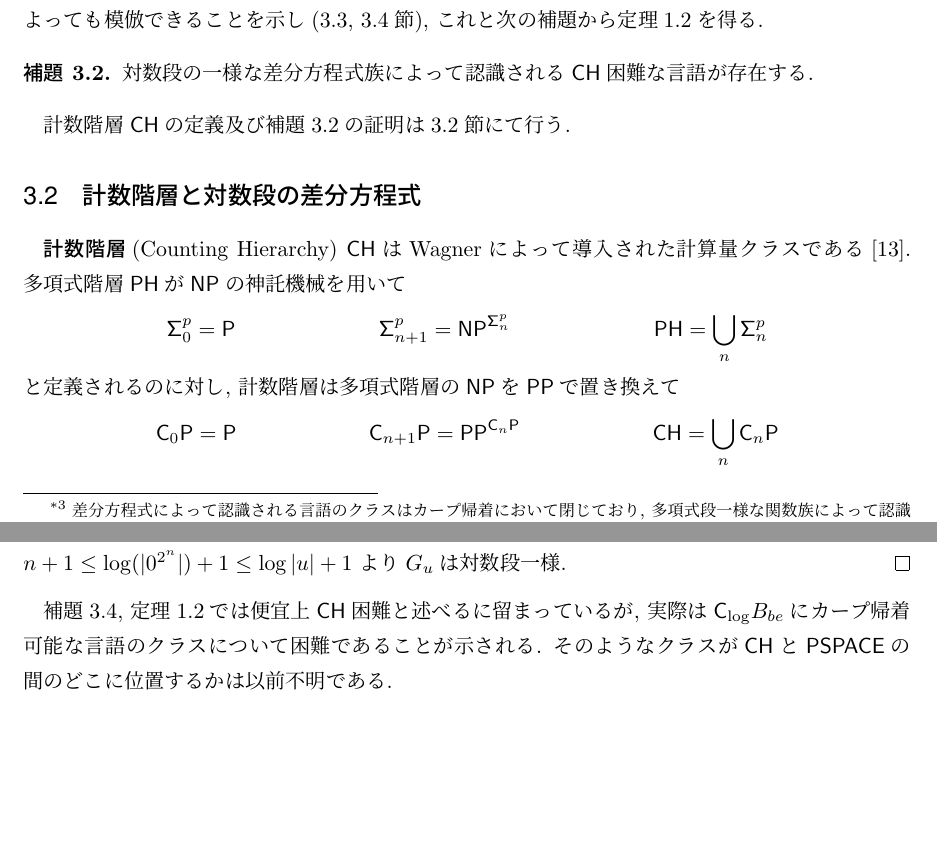
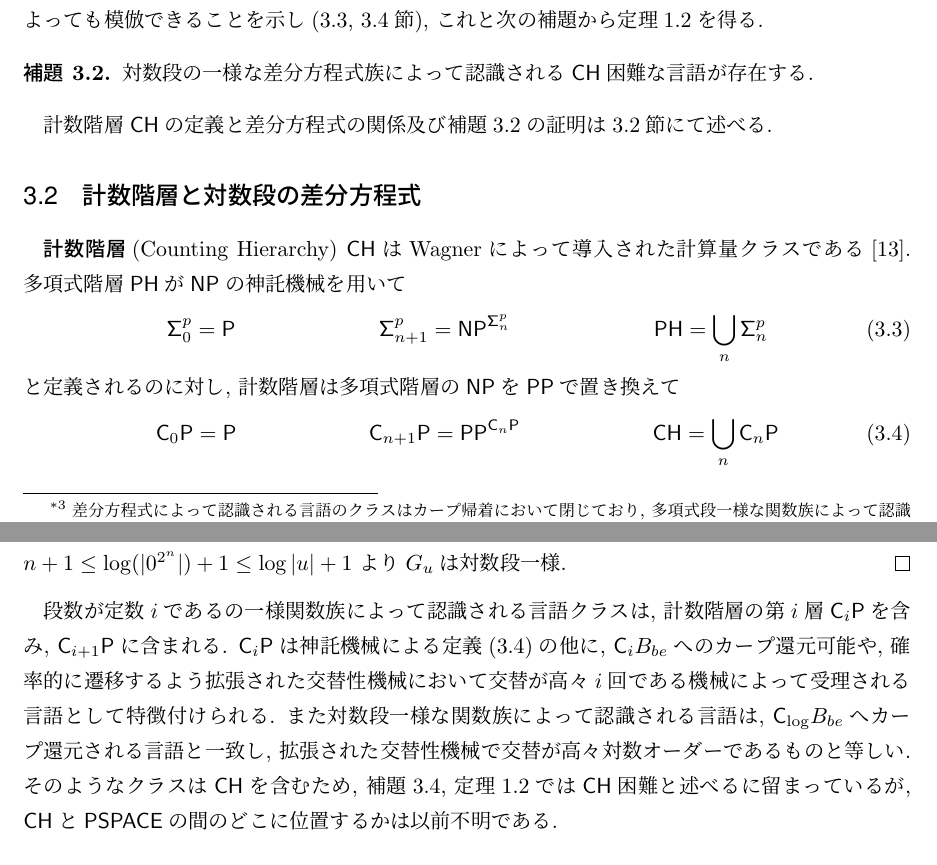
Before and after one commit to ex-hota911/LA2011Winter, a LaTeX document (fulltext.tex, which reads proof.tex): two parts of pages 6 and 8 of 14, joined at a grey line, cut so that both start at the same text, the shorter picture padded with empty space. Compiled offline with pLaTeX and dvipdfmx.

Commit message:
計数階層と差分方程式の関係

```diff
--- a/proof.tex
+++ b/proof.tex
@@ -102,8 +102,10 @@ $(\infty, 2)$回以上微分可能な関数によっても
  対数段の一様な差分方程式族によって認識される$\classCH$困難な言語が存在する.
 \end{lemma}
 
-計数階層$\classCH$の定義及び補題\ref{DIVPlogIsCHhard}の証明は
-\ref{subsection: counting hierarchy}節にて行う.
+計数階層$\classCH$の定義と差分方程式の関係及び
+補題\ref{DIVPlogIsCHhard}の証明は
+\ref{subsection: counting hierarchy}節にて述べる.
+
 
 \subsection{計数階層と対数段の差分方程式}
 \label{subsection: counting hierarchy}
@@ -111,22 +113,22 @@ $(\infty, 2)$回以上微分可能な関数によっても
 \emph{計数階層}\kern\xkanjiskip(Counting Hierarchy) $\classCH$は
 Wagnerによって導入された計算量クラスである\cite{wagner1986complexity}.
 多項式階層$\classPH$が$\classNP$の神託機械を用いて
-\begin{align*}
+\begin{align}
  \classSigma^p_0  &= \classP
  &
  \classSigma^p_{n+1} &= \classNP ^{\classSigma^p_n}
  &
  \classPH &= \bigcup_n \classSigma^p_n
-\end{align*}
+\end{align}
 と定義されるのに対し,
 計数階層は多項式階層の$\classNP$を$\classPP$で置き換えて
-\begin{align*}
+\begin{align} \label{eq:CH}
  \quantC_0 \classP  &= \classP
  &
  \quantC_{n+1} \classP &= \classPP^{\quantC_n \classP}
  &
  \classCH &= \bigcup_n \quantC_n \classP
-\end{align*}
+\end{align}
 で定義される\footnote{ただしこの特徴づけは Tor{\'a}n によるものであり,
 Wagnerによる定義とは異なる\cite{toran1991complexity}.
 }. $\classPH \subseteq \classCH \subseteq \classPSPACE$だが,
@@ -280,11 +282,22 @@ $\phi(X_1, \dots, X_n)$は$X_1, \dots, X_n$以外の変数を持たない論理
  より$G_u$は対数段一様.
  \end{proof}
 
-補題\ref{KTimesFamily}, 定理$\ref{KTimesIsCH}$では便宜上$\classCH$困難と述べるに留まっているが,
-実際は$\quantC_{\log} B_{be}$にカープ帰着可能な言語のクラスについて困難であることが示される.
-%交替性機械は存在状態と全称状態の代わりに, 到達可能な受理状態数が非受理状態数より大きければ受理, 小さければ非受理となる閾値状態を導入する. そのような拡張交替性機械を各計算パスにおいて閾値状態を高々$i$個含むように制限すると, $\quantC_{i} \classP$ と一致する.さらに各計算パスにおいて閾値状態を$O(\log(|u|))$含むよう制限すると, $\quantC_{\log} B_{be}$にカープ帰着可能な言語のクラスと一致する.
-%また交替性機械を計数階層を特徴付けるに拡張したとき, 交替回数が入力の対数オーダーで抑えられる機械によって受理される言語クラスと一致する.
-そのようなクラスが$\classCH$と$\classPSPACE$の間のどこに位置するかは以前不明である.
+
+
+段数が定数$i$であるの一様関数族によって認識される言語クラスは,
+計数階層の第$i$層$\quantC_i \classP$を含み, $\quantC_{i+1} \classP$に含まれる.
+$\quantC_i \classP$は神託機械による定義\eqref{eq:CH}の他に,
+$\quantC_i B_{be}$へのカープ還元可能や,
+確率的に遷移するよう拡張された交替性機械において
+交替が高々$i$回である機械によって受理される言語として特徴付けられる.
+また対数段一様な関数族によって認識される言語は,
+$\quantC_{\log} B_{be}$へカープ還元される言語と一致し,
+拡張された交替性機械で交替が高々対数オーダーであるものと等しい.
+そのようなクラスは$\classCH$を含むため, 補題\ref{KTimesFamily},
+定理$\ref{KTimesIsCH}$では$\classCH$困難と述べるに留まっているが,
+$\classCH$と$\classPSPACE$の間のどこに位置するかは以前不明である.
+
+
 
 \subsection{差分方程式を模倣する関数族}
 \label{subsection: ode family}
```
Also changed, not shown: fulltext.pdf, 1 other file.
